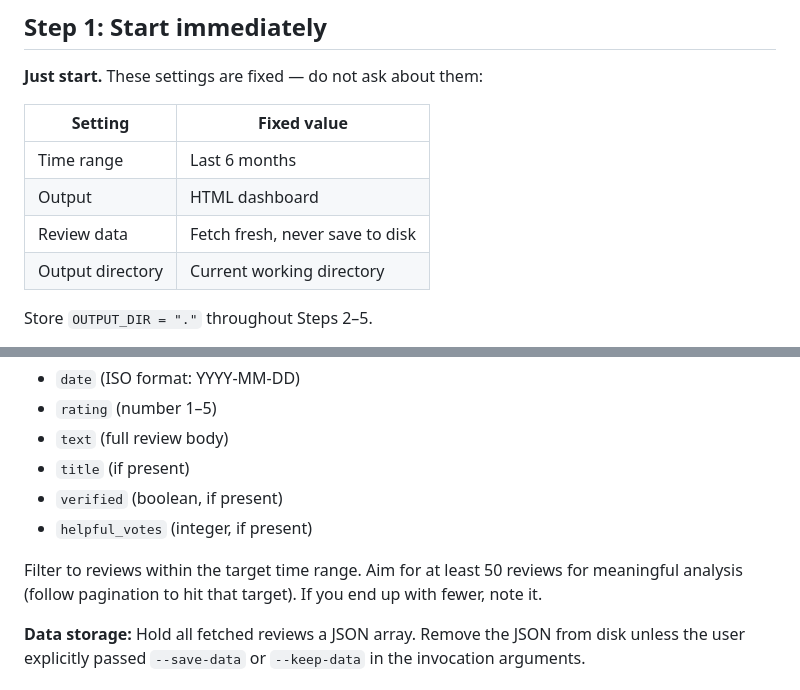
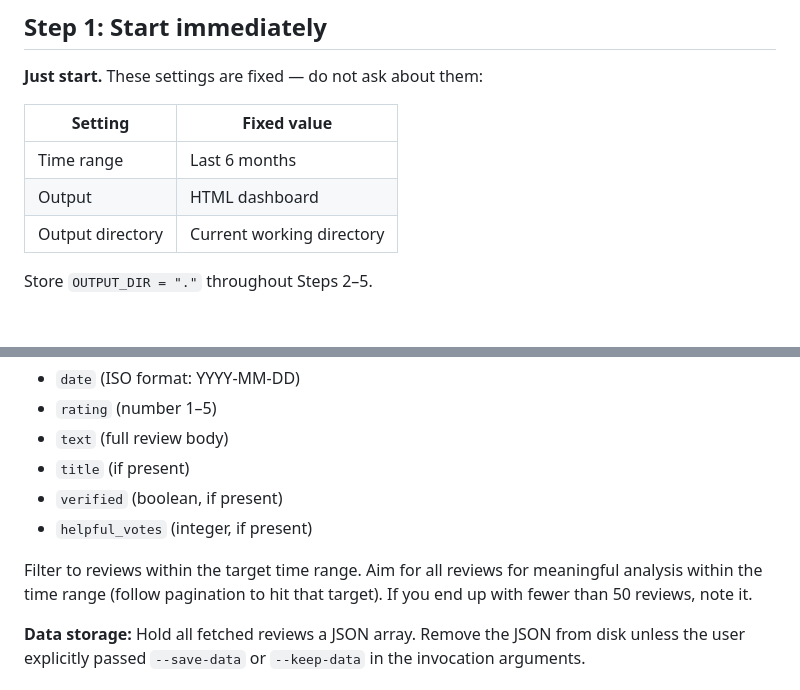
Before and after one commit to adrianwwwang/customer-review-analyst, a Markdown page: skills/customer-review-analyst/SKILL.md, 2 parts joined by grey strips. GitHub-like rendering; blank space fills up the shorter version.

```diff
--- a/skills/customer-review-analyst/SKILL.md
+++ b/skills/customer-review-analyst/SKILL.md
@@ -29,7 +29,6 @@ and visualizing review data into a polished, interactive report.
 |---------|-------------|
 | Time range | Last 6 months |
 | Output | HTML dashboard |
-| Review data | Fetch fresh, never save to disk |
 | Output directory | Current working directory |
 
 Store `OUTPUT_DIR = "."` throughout Steps 2–5.
@@ -57,7 +56,7 @@ For each review, extract:
 - `verified` (boolean, if present)
 - `helpful_votes` (integer, if present)
 
-Filter to reviews within the target time range. Aim for at least 50 reviews for meaningful analysis (follow pagination to hit that target). If you end up with fewer, note it.
+Filter to reviews within the target time range. Aim for all reviews for meaningful analysis within the time range (follow pagination to hit that target). If you end up with fewer than 50 reviews, note it.
 
 **Data storage:** Hold all fetched reviews a JSON array. Remove the JSON from disk unless the user explicitly passed `--save-data` or `--keep-data` in the invocation arguments.
 
```
Also changed, not shown: README.md (+1 -33 lines).
